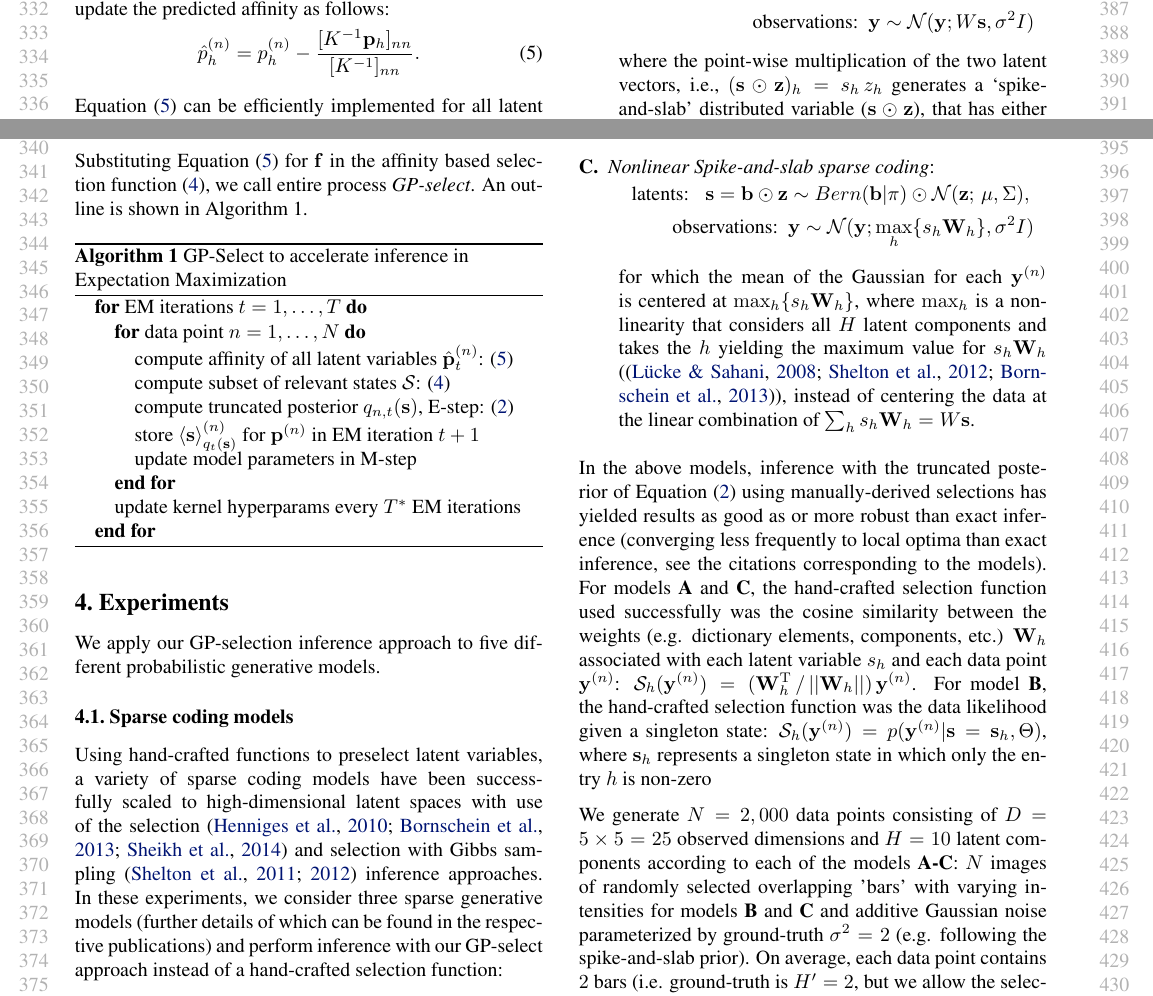
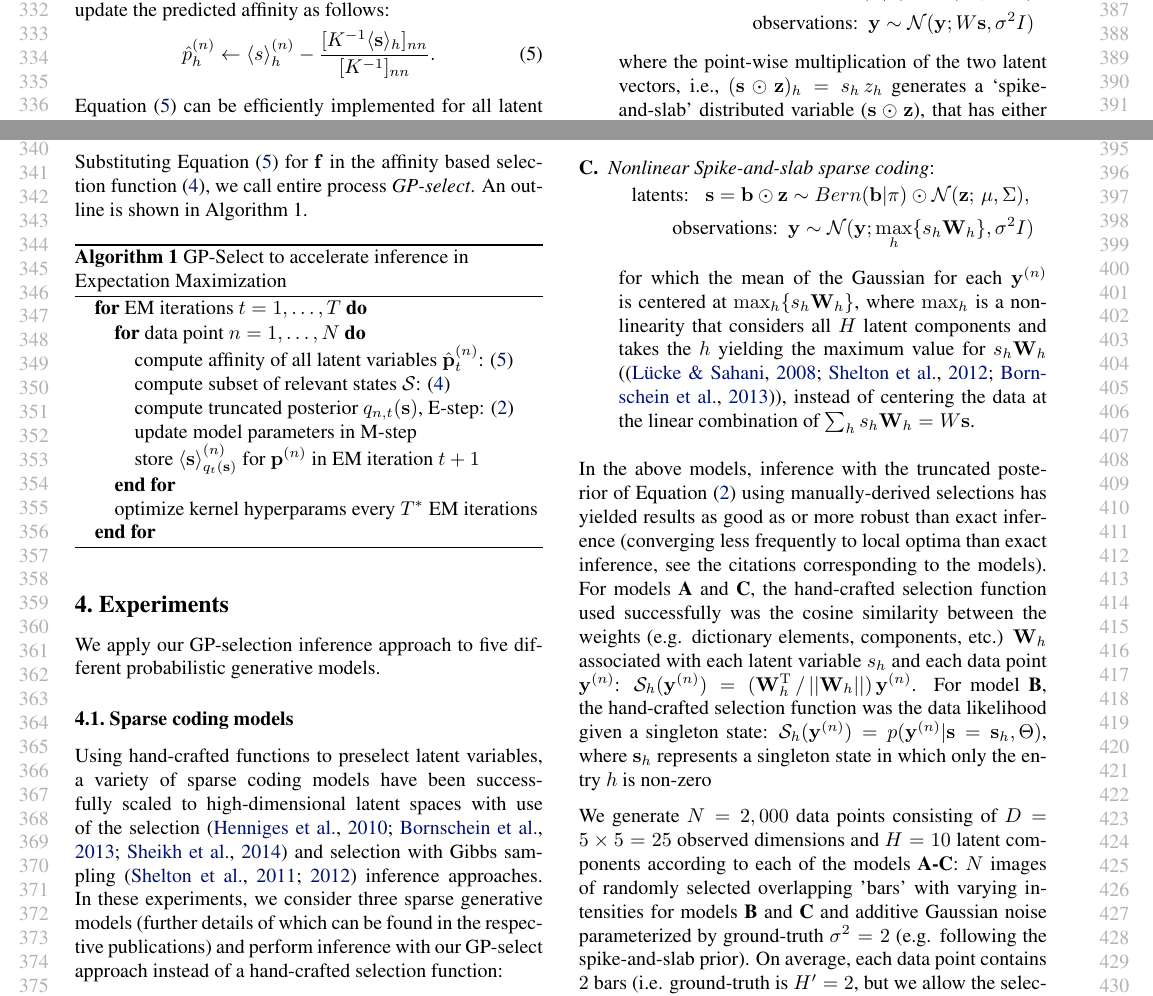
Before and after one commit to fatflake/GP-select, a LaTeX paper (paper/gp_icml.tex, which reads paper/gp_text.tex): two parts of page 4 of 10, joined at a grey line, cut so that both start at the same text. Compiled offline with pdfLaTeX.

Commit message:
changed eq (5)

```diff
--- a/paper/gp_text.tex
+++ b/paper/gp_text.tex
@@ -421,8 +421,10 @@ and we use this result to update the predicted affinity as follows:
 \vspace{-.2cm}  % (*1)
 \begin{equation}\label{eq:gp-loo}
 %\vec{\mu}^{(n)} \;=\;  \hat{\vec{s}}^{(n)} \;=\;
-\hat{p}_{h}^{(n)} =
-p_{h}^{(n)} - \frac{ [ K^{-1} \vec{p}_{h} ]_{nn} }{ [ K^{-1} ]_{nn} }.
+%\hat{p}_{h}^{(n)} =
+%p_{h}^{(n)} - \frac{ [ K^{-1} \vec{p}_{h} ]_{nn} }{ [ K^{-1} ]_{nn} }.
+\hat{p}_{h}^{(n)} \leftarrow
+\langle s \rangle_h^{(n)} - \frac{ [ K^{-1} \langle\vec{s}\rangle_{h} ]_{nn} }{ [ K^{-1} ]_{nn} }.
 \end{equation}
 %
 %which computes the predictions of the GP model using leave-one-out by only computing one kernel matrix inversion (see e.g. Section 5.4.2~\citep{RasmussenGPbook}).
@@ -481,10 +483,10 @@ we call entire process \textit{GP-select}. An outline is shown in Algorithm 1.
     compute subset of relevant states $\Ss$: \eqref{eq:sel-func}\\ % get $\Kn$
 %3. puke out reduced set of latent states $\Kn$ to use to calculate posterior distribution in E-step\\
     compute truncated posterior $q_{n,t}(\vec{s})$, E-step: \eqref{eq:sel-post}\\ % on reduced set $\Kn$
+    update model parameters in M-step\\
     store $\langle \vec{s} \rangle^{(n)}_{q_{t}(\vec{s})}$ for $\vec{p}^{(n)}$ in EM iteration ${t+1}$\\
-    update model parameters in M-step\\
     }\ENDFOR\\
-    update kernel hyperparams every $T^{*}$ EM iterations
+    optimize kernel hyperparams every $T^{*}$ EM iterations
 }\ENDFOR
 \end{algorithmic}
 \end{algorithm}
```
Also changed, not shown: paper/gp_text.tex (2 more changed lines).
